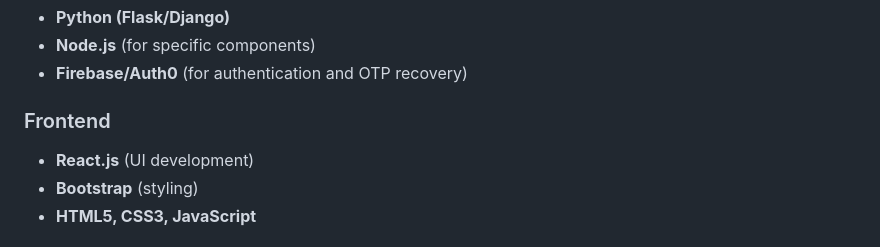
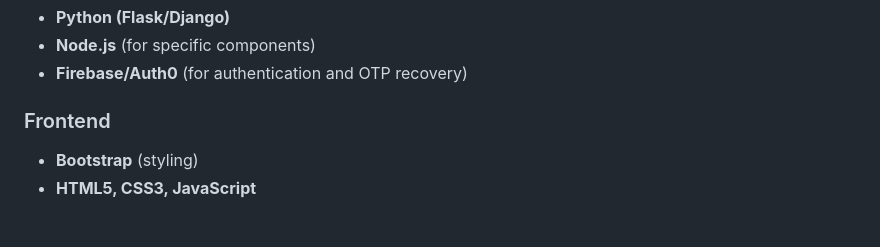
Before and after one commit to Nayeem-stud/yoga, a Markdown page: README.md, the part around the change. Rendered like a GitHub page.

```diff
--- a/README.md
+++ b/README.md
@@ -39,7 +39,6 @@ The project offers the following features:
 - **Firebase/Auth0** (for authentication and OTP recovery)
 
 ### Frontend
-- **React.js** (UI development)
 - **Bootstrap** (styling)
 - **HTML5, CSS3, JavaScript**
 
```
